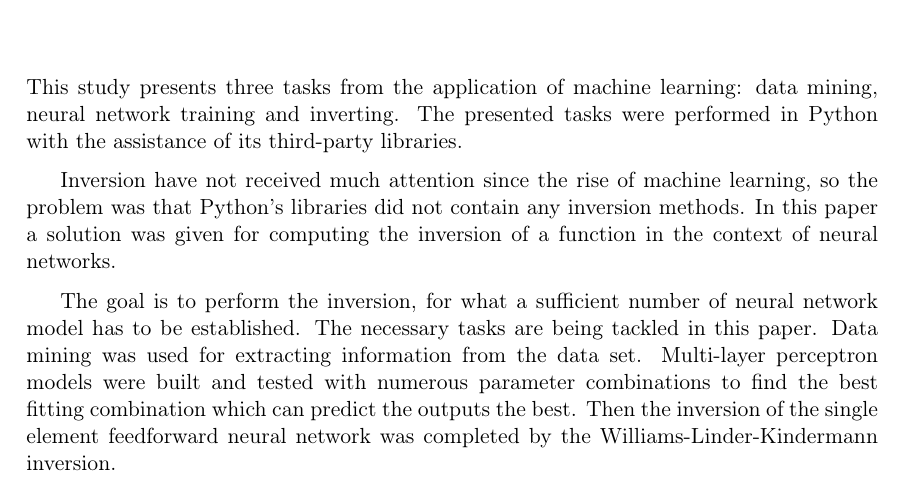
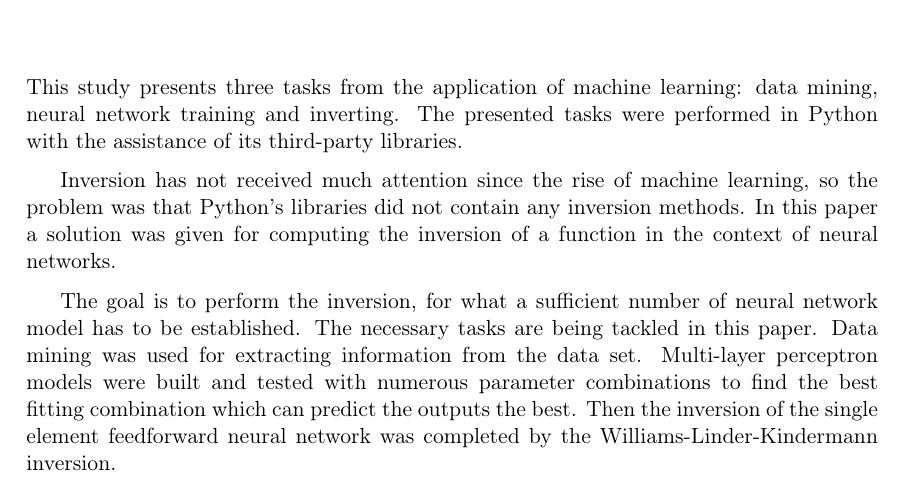
Before and after one commit to LillaJuhasz/Neural-Network-Inversion, a LaTeX thesis (latex/main.tex, which reads latex/chapters/summary.tex): part of page 30 of 32, cut so that both start at the same text. Compiled offline with pdfLaTeX.

Commit message:
little fixes

```diff
--- a/latex/chapters/summary.tex
+++ b/latex/chapters/summary.tex
@@ -2,7 +2,7 @@
 
 This study presents three tasks from the application of machine learning: data mining, neural network training and inverting. The presented tasks were performed in Python with the assistance of its third-party libraries. \medskip
 
-Inversion have not received much attention since the rise of machine learning, so the problem was that Python's libraries did not contain any inversion methods. In this paper a solution was given for computing the inversion of a function in the context of neural networks.\medskip
+Inversion has not received much attention since the rise of machine learning, so the problem was that Python's libraries did not contain any inversion methods. In this paper a solution was given for computing the inversion of a function in the context of neural networks.\medskip
 
 The goal is to perform the inversion, for what a sufficient number of neural network model has to be established. The necessary tasks are being tackled in this paper. Data mining was used for extracting information from the data set. Multi-layer perceptron models were built and tested with numerous parameter combinations to find the best fitting combination which can predict the outputs the best. Then the inversion of the single element feedforward neural network was completed by the Williams-Linder-Kindermann inversion.\medskip
 
```
Also changed, not shown: latex/main.pdf, 2 other files.
